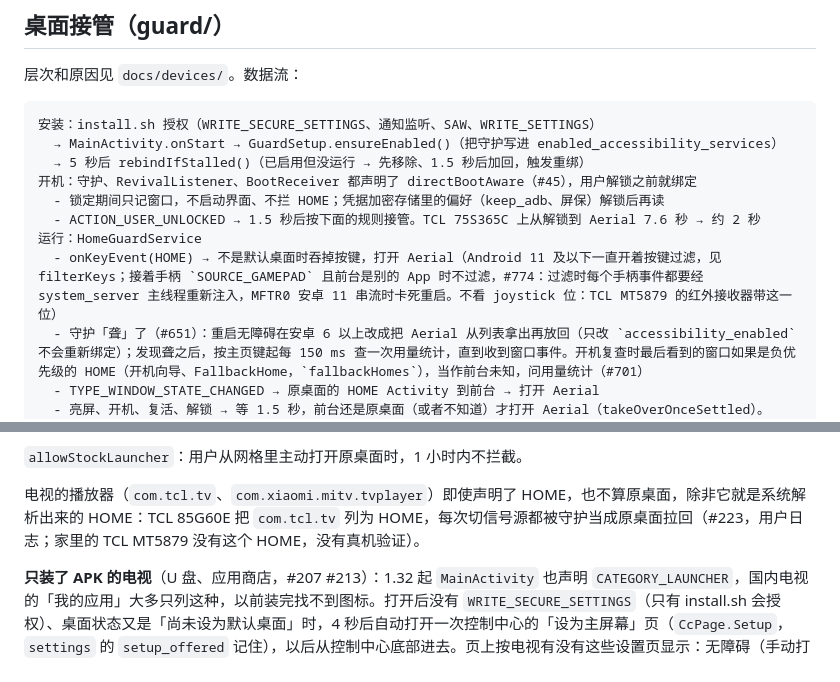
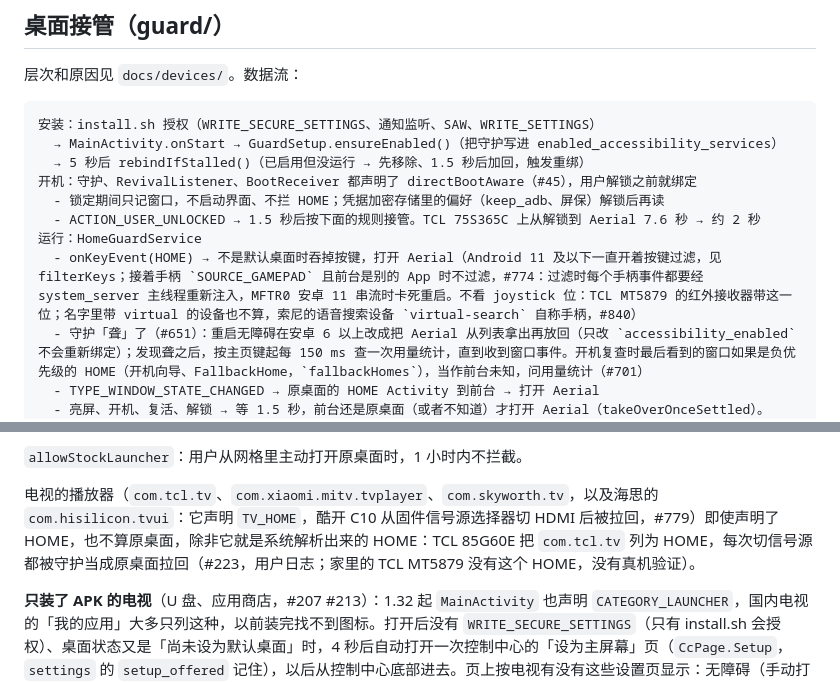
Before and after one commit to Bernardxu123/aerial-tv, a Markdown page: docs/ARCHITECTURE.md, 2 parts joined by grey strips. GitHub-like rendering.

Commit message:
HANDOFF: issue / PR pass of 2026-10-29; ARCHITECTURE: gamepad and input player notes
Co-Authored-By: Claude Opus 5.5 <noreply@anthropic.com>

```diff
--- a/docs/ARCHITECTURE.md
+++ b/docs/ARCHITECTURE.md
@@ -245,7 +245,7 @@ NanoHTTPD 监听 8790 端口，路径前缀是 8 位随机令牌（每次打开
   - 锁定期间只记窗口，不启动界面、不拦 HOME；凭据加密存储里的偏好（keep_adb、屏保）解锁后再读
   - ACTION_USER_UNLOCKED → 1.5 秒后按下面的规则接管。TCL 75S365C 上从解锁到 Aerial 7.6 秒 → 约 2 秒
 运行：HomeGuardService
-  - onKeyEvent(HOME) → 不是默认桌面时吞掉按键，打开 Aerial（Android 11 及以下一直开着按键过滤，见 filterKeys；接着手柄 `SOURCE_GAMEPAD` 且前台是别的 App 时不过滤，#774：过滤时每个手柄事件都要经 system_server 主线程重新注入，MFTR0 安卓 11 串流时卡死重启。不看 joystick 位：TCL MT5879 的红外接收器带这一位）
+  - onKeyEvent(HOME) → 不是默认桌面时吞掉按键，打开 Aerial（Android 11 及以下一直开着按键过滤，见 filterKeys；接着手柄 `SOURCE_GAMEPAD` 且前台是别的 App 时不过滤，#774：过滤时每个手柄事件都要经 system_server 主线程重新注入，MFTR0 安卓 11 串流时卡死重启。不看 joystick 位：TCL MT5879 的红外接收器带这一位；名字里带 virtual 的设备也不算，索尼的语音搜索设备 `virtual-search` 自称手柄，#840）
   - 守护「聋」了（#651）：重启无障碍在安卓 6 以上改成把 Aerial 从列表拿出再放回（只改 `accessibility_enabled` 不会重新绑定）；发现聋之后，按主页键起每 150 ms 查一次用量统计，直到收到窗口事件。开机复查时最后看到的窗口如果是负优先级的 HOME（开机向导、FallbackHome，`fallbackHomes`），当作前台未知，问用量统计（#701）
   - TYPE_WINDOW_STATE_CHANGED → 原桌面的 HOME Activity 到前台 → 打开 Aerial
   - 亮屏、开机、复活、解锁 → 等 1.5 秒，前台还是原桌面（或者不知道）才打开 Aerial（takeOverOnceSettled）。
@@ -263,7 +263,7 @@ NanoHTTPD 监听 8790 端口，路径前缀是 8 位随机令牌（每次打开
 
 `allowStockLauncher`：用户从网格里主动打开原桌面时，1 小时内不拦截。
 
-电视的播放器（`com.tcl.tv`、`com.xiaomi.mitv.tvplayer`）即使声明了 HOME，也不算原桌面，除非它就是系统解析出来的 HOME：TCL 85G60E 把 `com.tcl.tv` 列为 HOME，每次切信号源都被守护当成原桌面拉回（#223，用户日志；家里的 TCL MT5879 没有这个 HOME，没有真机验证）。
+电视的播放器（`com.tcl.tv`、`com.xiaomi.mitv.tvplayer`、`com.skyworth.tv`，以及海思的 `com.hisilicon.tvui`：它声明 `TV_HOME`，酷开 C10 从固件信号源选择器切 HDMI 后被拉回，#779）即使声明了 HOME，也不算原桌面，除非它就是系统解析出来的 HOME：TCL 85G60E 把 `com.tcl.tv` 列为 HOME，每次切信号源都被守护当成原桌面拉回（#223，用户日志；家里的 TCL MT5879 没有这个 HOME，没有真机验证）。
 
 **只装了 APK 的电视**（U 盘、应用商店，#207 #213）：1.32 起 `MainActivity` 也声明 `CATEGORY_LAUNCHER`，国内电视的「我的应用」大多只列这种，以前装完找不到图标。打开后没有 `WRITE_SECURE_SETTINGS`（只有 install.sh 会授权）、桌面状态又是「尚未设为默认桌面」时，4 秒后自动打开一次控制中心的「设为主屏幕」页（`CcPage.Setup`，`settings` 的 `setup_offered` 记住），以后从控制中心底部进去。页上按电视有没有这些设置页显示：无障碍（手动打开桌面守护，小米 MFTR0 有，TCL MT5879 没有）、默认桌面（只有 standard 版；小米会忽略）、通知使用权（待机被杀后复活），以及二维码：打开 `site/update/#setup=1`，给出这台电视的安装命令和 Agent 提示词。Google TV 模拟器（Android 13）上验证过自动弹出和跳到无障碍设置。
 
```
Also changed, not shown: docs/HANDOFF.md (+1 -0 lines).
